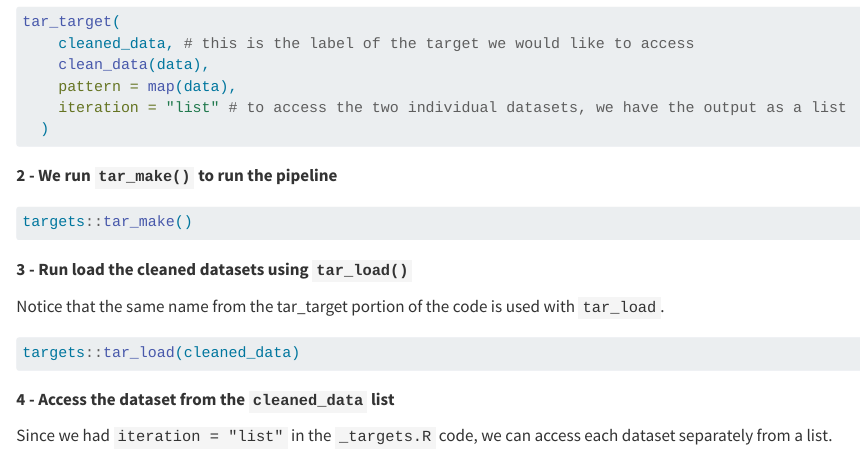
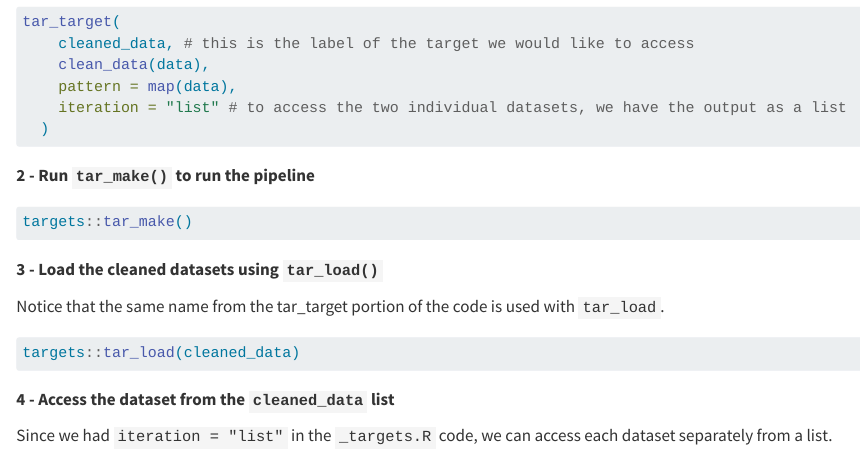
Before and after one commit to c-a-s-t-l-e/paper_1_driving_with_influence, a Quarto document (overview.qmd): the page in a window 1100 px wide, from 3760 px down. Rendered offline with R 4.5, knitr and Pandoc in place of Quarto, with nearby package versions.

Commit message:
updated docs folder x4 (fixed typos)

````diff
--- a/overview.qmd
+++ b/overview.qmd
@@ -194,7 +194,7 @@ tar_target(
   )
 ```
 
-**2 - We run `tar_make()` to run the pipeline**
+**2 - Run `tar_make()` to run the pipeline**
 
 ```{r eval=FALSE}
 
@@ -202,7 +202,7 @@ targets::tar_make()
 
 ```
 
-**3 - Run load the cleaned datasets using `tar_load()`**
+**3 - Load the cleaned datasets using `tar_load()`**
 
 Notice that the same name from the tar_target portion of the code is used with `tar_load`.
 
````
Also changed, not shown: docs/search.json, 17 other files.
